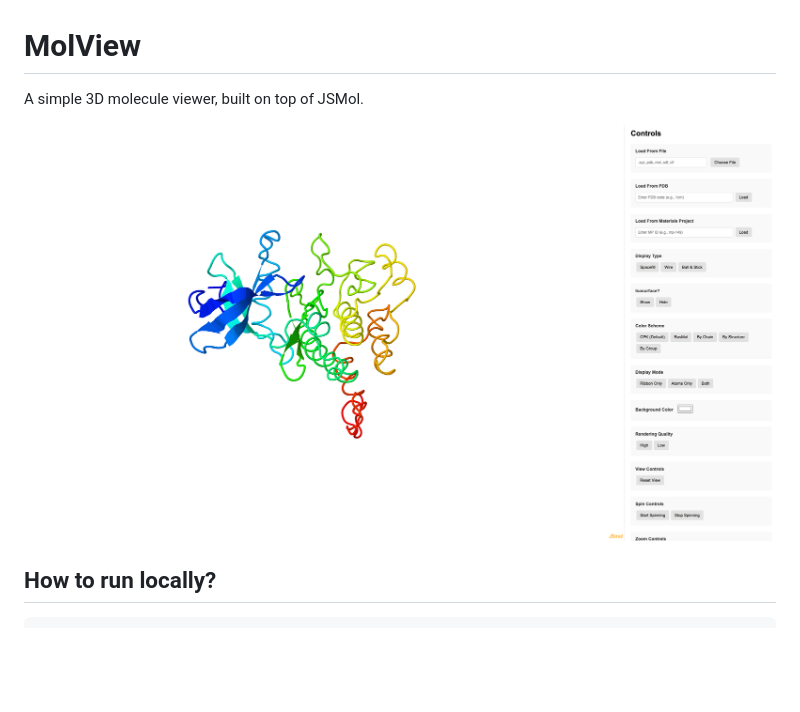
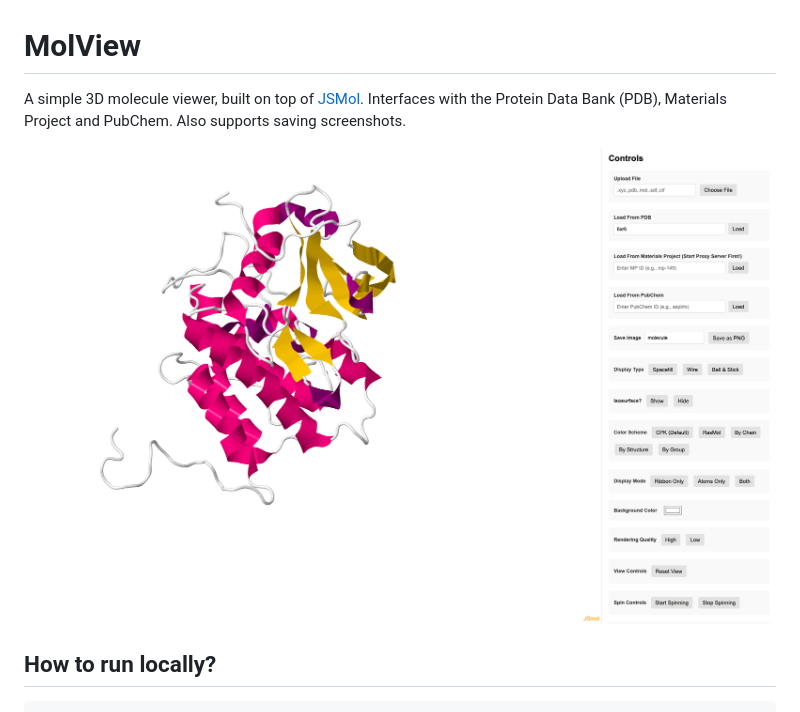
Before and after one commit to atomicarchitects/MolGarden, a Markdown page: README.md, the part around the change. Rendered like a GitHub page; pictures changed too: ui.png; blank space fills up the shorter version.

```diff
--- a/README.md
+++ b/README.md
@@ -1,6 +1,8 @@
 # MolView
 
-A simple 3D molecule viewer, built on top of JSMol.
+A simple 3D molecule viewer, built on top of [JSMol](https://jmol.sourceforge.net/).
+Interfaces with the Protein Data Bank (PDB), Materials Project and PubChem.
+Also supports saving screenshots.
 
 ![Example UI of MolView](ui.png)
 
```
Also changed, not shown: 1 other file.
